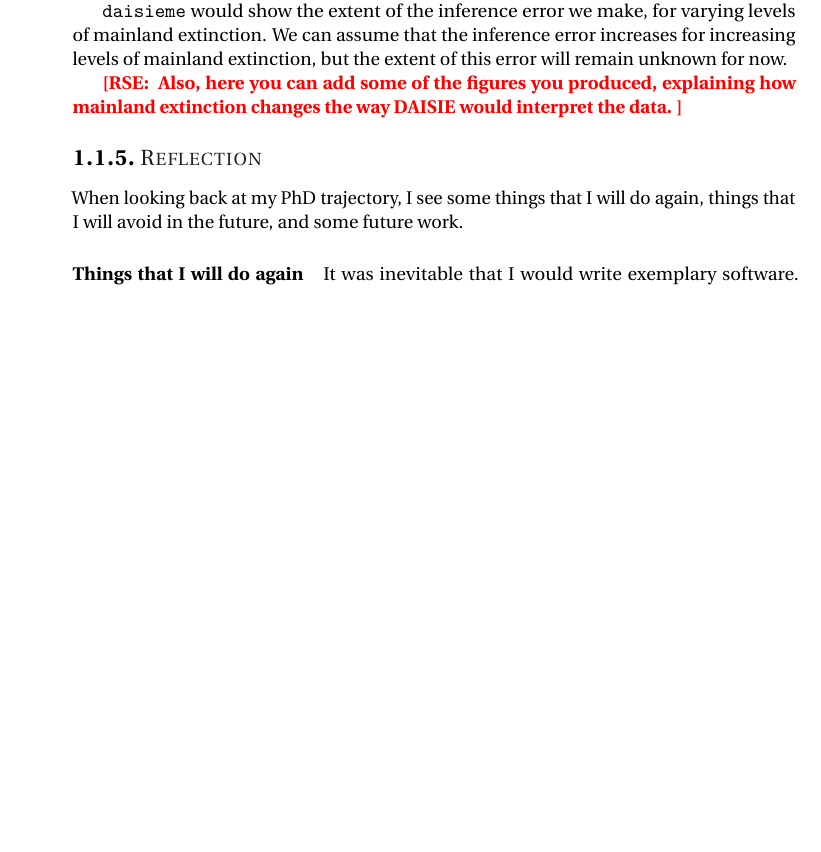
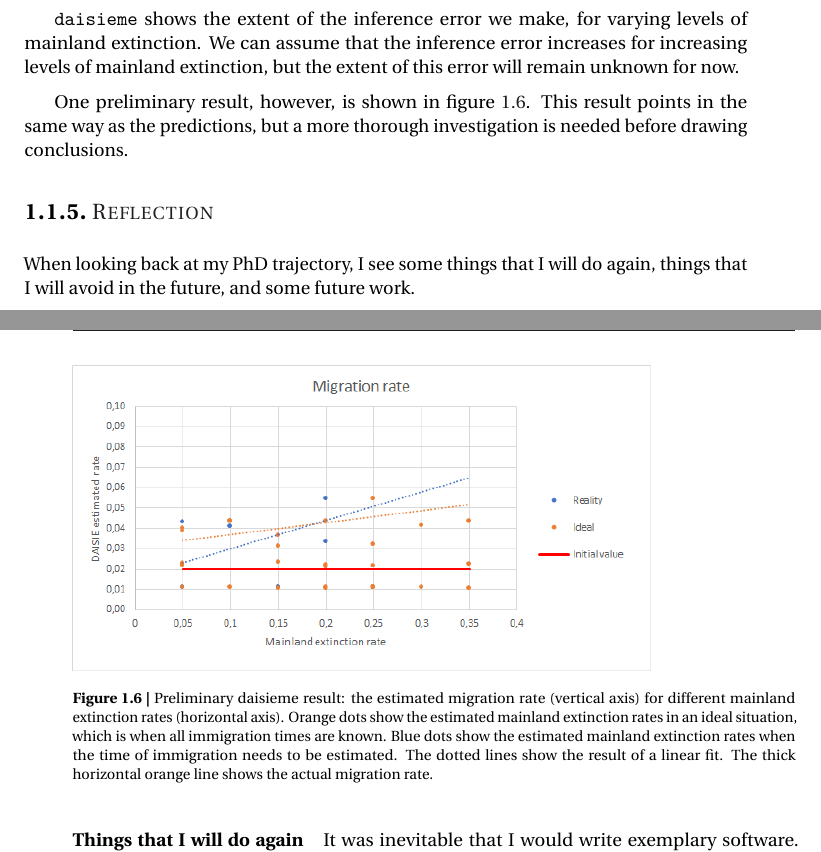
Before and after one commit to richelbilderbeek/thesis_synthesis, a LaTeX thesis (header.tex, which reads synthesis.tex): part of page 12 of 18 before the commit and two parts of pages 13 and 14 of 19 after it, the two joined at a grey line, cut so that both start at the same text, the shorter picture padded with empty space. Compiled offline with pdfLaTeX.

Commit message:
Processed most feedback Rampal, thanks @rsetienne

```diff
--- a/synthesis.tex
+++ b/synthesis.tex
@@ -436,6 +436,9 @@ which allows to estimate speciation, extinction and migration rates
 from one or more phylogenies. Island models, such as \verb;DAISIE;, typically
 assume that the species on the mainland are fixed. \verb;daisieme; would
 investigate this assumption, by simulating phylogenies that do have
-mainland extinctions, estimating DAISIE parameters and comparing these parameters and predictions based on these parameters (such as the number of species and the number of colonizations) to the true parameter values and the true dynamics (of e.g. number of species and number of colonizations).
+mainland extinctions, estimating DAISIE parameters and comparing these
+parameters and predictions based on these parameters (such as the
+number of species and the number of colonizations) to the true parameter
+values and the true dynamics (of e.g. number of species and number of
+colonizations).
 
-\verb;daisieme; would show the extent of the inference error we make,
@@ -442,12 +479,29 @@ mainland extinctions, estimating DAISIE parameters and comparing these parameter
+  \label{fig:daisieme_example}
+\end{figure}
+
+\verb;daisieme; shows the extent of the inference error we make,
 for varying levels of mainland extinction. We can assume that the inference
 error increases for increasing levels of mainland extinction, but the extent
 of this error will remain unknown for now.
 
-\rampal{
-  Also, here you can add some of the figures you produced,
-  explaining how mainland extinction changes the way DAISIE would
-  interpret the data.
-}
+One preliminary result, however, is shown in figure \ref{fig:daisieme_results}.
+This result points in the same way as the predictions, but a more thorough
+investigation is needed before drawing conclusions.
+
+\begin{figure}[]
+  \includegraphics[width=0.8\textwidth]{daisieme_migration4.png}
+  \caption{
+    Preliminary daisieme result: the estimated migration rate (vertical
+    axis) for different mainland extinction rates (horizontal axis).
+    Orange dots show the estimated mainland extinction rates
+    in an ideal situation, which is when all immigration times are known.
+    Blue dots show the estimated mainland extinction rates
+    when the time of immigration needs to be estimated.
+    The dotted lines show the result of a linear fit.
+    The thick horizontal orange line shows the actual migration rate.
+  }
+  \label{fig:daisieme_results}
+\end{figure}
 
 \subsection{Reflection}
 
```
Also changed, not shown: daisieme_migration4.png (added), daisieme_overestimation_example.jpg (added), synthesis.pdf, synthesis.tex (50 more changed lines).
